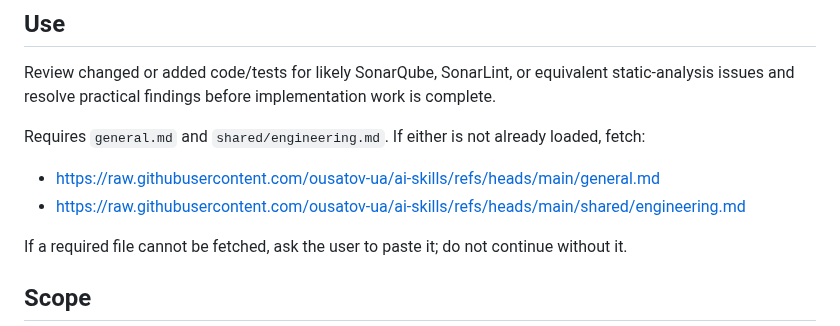
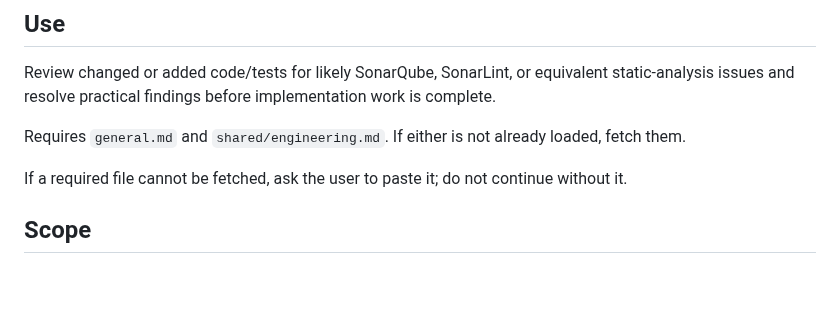
Before and after one commit to ousatov-ua/ai-skills, a Markdown page: skills/sonar-reviewer/SKILL.md, the part around the change. GitHub-like rendering; blank space fills up the shorter version.

```diff
--- a/skills/sonar-reviewer/SKILL.md
+++ b/skills/sonar-reviewer/SKILL.md
@@ -19,9 +19,7 @@ equivalent static-analysis issues and resolve practical findings before
 implementation work is complete.
 
 Requires `general.md` and `shared/engineering.md`. If either is not already
-loaded, fetch:
-- https://raw.githubusercontent.com/ousatov-ua/ai-skills/refs/heads/main/general.md
-- https://raw.githubusercontent.com/ousatov-ua/ai-skills/refs/heads/main/shared/engineering.md
+loaded, fetch them.
 
 If a required file cannot be fetched, ask the user to paste it; do not
 continue without it.
```
